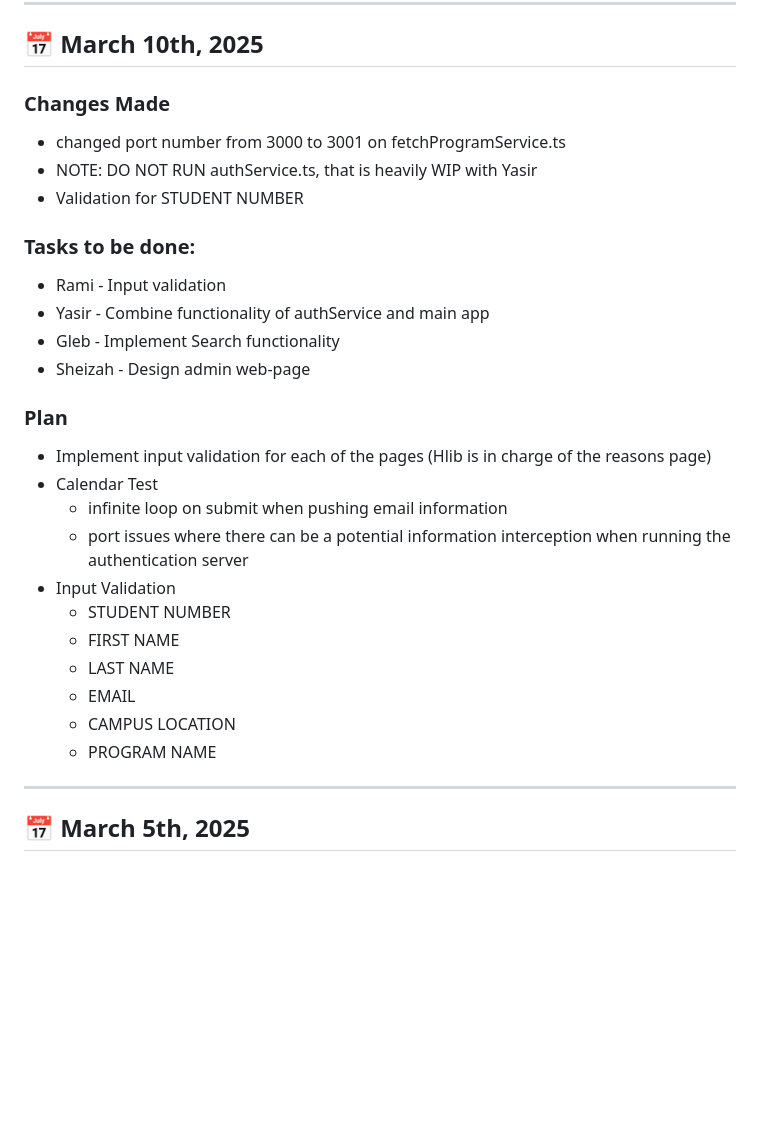
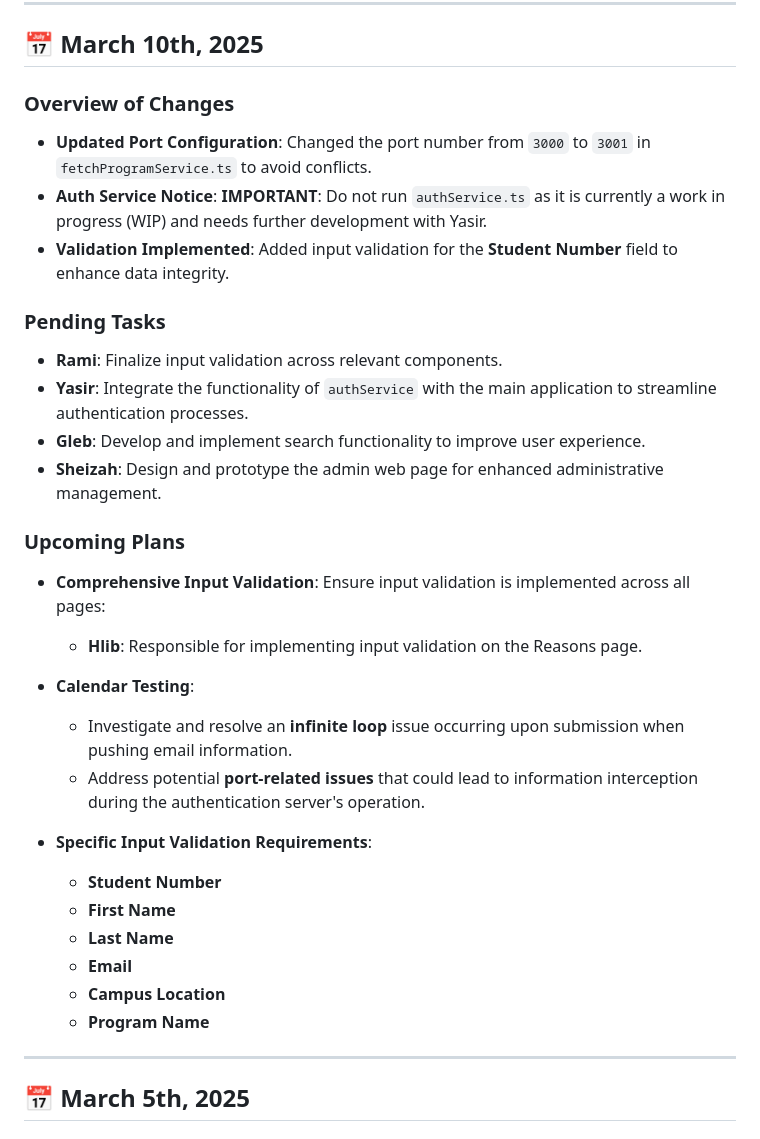
Before and after one commit to hmarchen/S.A.T.S, a Markdown page: README.md, the part around the change. Rendered like a GitHub page; blank space fills up the shorter version.

```diff
--- a/README.md
+++ b/README.md
@@ -4,31 +4,33 @@
 
 ## 📅 March 10th, 2025
 
-### Changes Made
-- changed port number from 3000 to 3001 on fetchProgramService.ts
-- NOTE: DO NOT RUN authService.ts, that is heavily WIP with Yasir
-- Validation for STUDENT NUMBER
+### Overview of Changes
+- **Updated Port Configuration**: Changed the port number from `3000` to `3001` in `fetchProgramService.ts` to avoid conflicts.
+- **Auth Service Notice**: **IMPORTANT**: Do not run `authService.ts` as it is currently a work in progress (WIP) and needs further development with Yasir.
+- **Validation Implemented**: Added input validation for the **Student Number** field to enhance data integrity.
 
-### Tasks to be done:
-- Rami - Input validation
-- Yasir - Combine functionality of authService and main app
-- Gleb - Implement Search functionality
-- Sheizah - Design admin web-page
+### Pending Tasks
+- **Rami**: Finalize input validation across relevant components.
+- **Yasir**: Integrate the functionality of `authService` with the main application to streamline authentication processes.
+- **Gleb**: Develop and implement search functionality to improve user experience.
+- **Sheizah**: Design and prototype the admin web page for enhanced administrative management.
 
-### Plan
-- Implement input validation for each of the pages (Hlib is in charge of the reasons page)
-- Calendar Test
-  - infinite loop on submit when pushing email information
-  - port issues where there can be a potential information interception when running the authentication server
-- Input Validation
-  - STUDENT NUMBER
-  - FIRST NAME
-  - LAST NAME
-  - EMAIL
-  - CAMPUS LOCATION
-  - PROGRAM NAME
+### Upcoming Plans
+- **Comprehensive Input Validation**: Ensure input validation is implemented across all pages:
+    - **Hlib**: Responsible for implementing input validation on the Reasons page.
+
+- **Calendar Testing**:
+    - Investigate and resolve an **infinite loop** issue occurring upon submission when pushing email information.
+    - Address potential **port-related issues** that could lead to information interception during the authentication server's operation.
+
+- **Specific Input Validation Requirements**:
+    - **Student Number**
+    - **First Name**
+    - **Last Name**
+    - **Email**
+    - **Campus Location**
+    - **Program Name**
 ---
-
 
 ## 📅 March 5th, 2025
 
```
